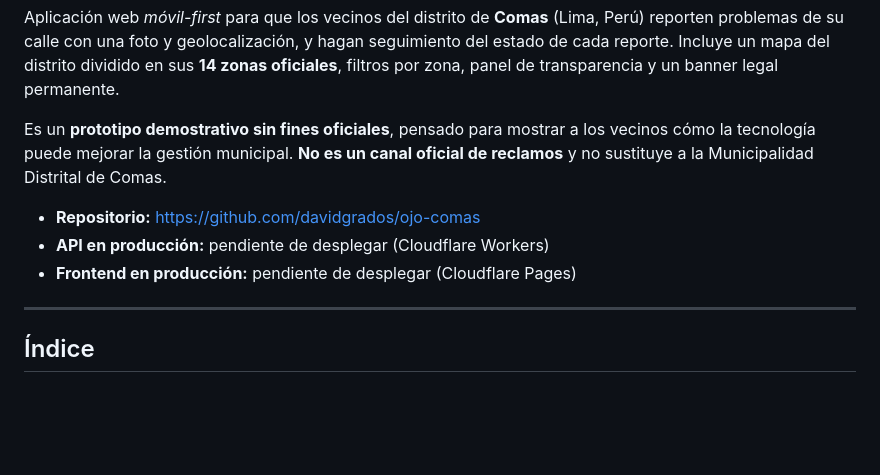
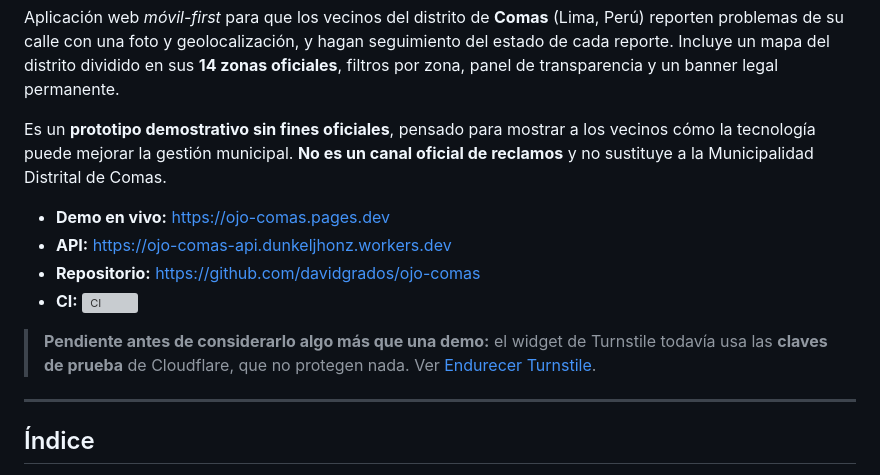
Before and after one commit to davidgrados/ojo-comas, a Markdown page: README.md, the part around one of its changes. Rendered like a GitHub page; blank space fills up the shorter version; grey boxes are pictures that could not be loaded.

```diff
--- a/README.md
+++ b/README.md
@@ -12,9 +12,14 @@ Es un **prototipo demostrativo sin fines oficiales**, pensado para mostrar a los
 tecnología puede mejorar la gestión municipal. **No es un canal oficial de reclamos** y no
 sustituye a la Municipalidad Distrital de Comas.
 
+- **Demo en vivo:** https://ojo-comas.pages.dev
+- **API:** https://ojo-comas-api.dunkeljhonz.workers.dev
 - **Repositorio:** https://github.com/davidgrados/ojo-comas
-- **API en producción:** pendiente de desplegar (Cloudflare Workers)
-- **Frontend en producción:** pendiente de desplegar (Cloudflare Pages)
+- **CI:** [![CI](https://github.com/davidgrados/ojo-comas/actions/workflows/ci.yml/badge.svg)](https://github.com/davidgrados/ojo-comas/actions/workflows/ci.yml)
+
+> **Pendiente antes de considerarlo algo más que una demo:** el widget de Turnstile todavía usa
+> las **claves de prueba** de Cloudflare, que no protegen nada. Ver
+> [Endurecer Turnstile](#endurecer-turnstile-antes-de-difundirlo).
 
 ---
 
```
Also changed, not shown: other parts of README.md (+49 -2 lines).
